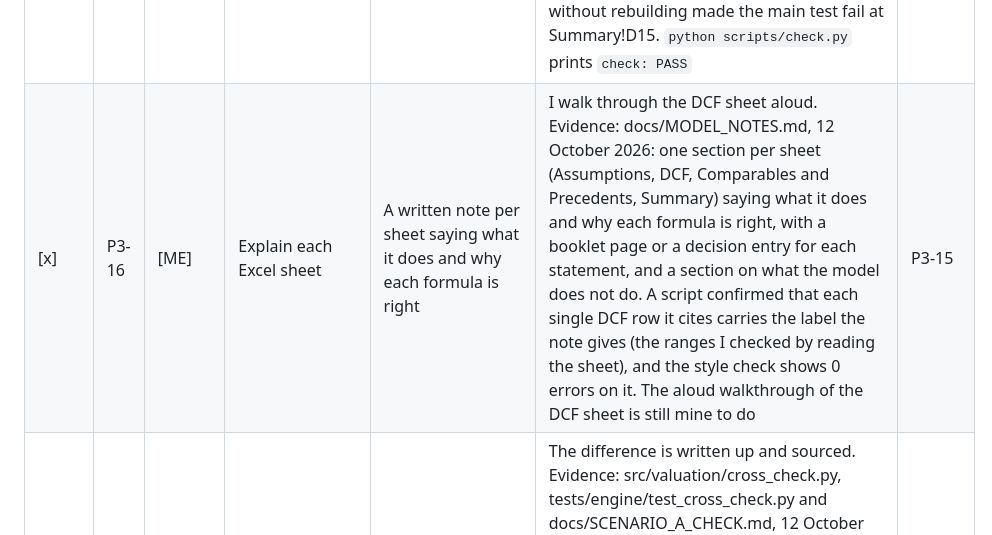
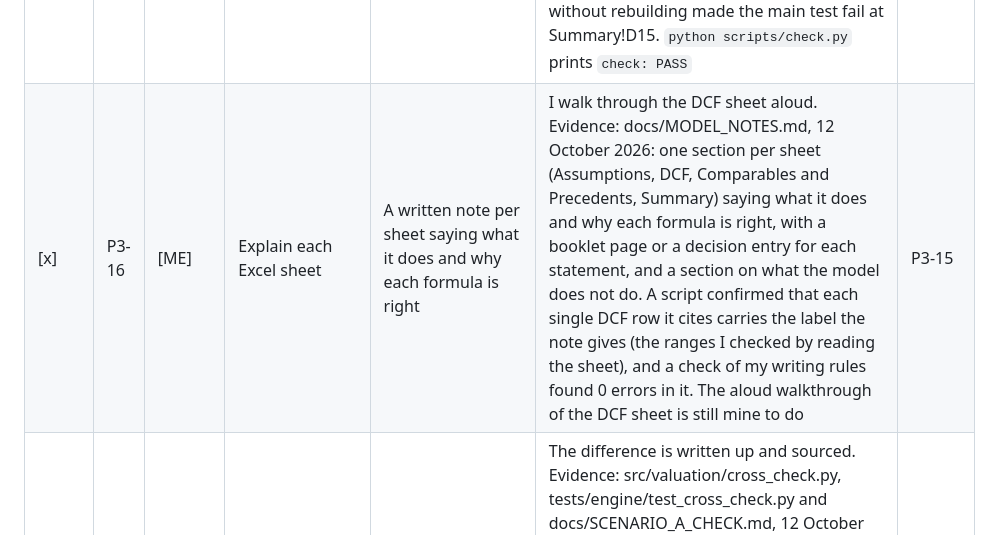
Before and after one commit to shivanisrinivasanln-git/asx-takeover-valuation, a Markdown page: TODO.md, the part around the change. Rendered like a GitHub page.

Commit message:
Reword the P3-16 evidence line in the task list

```diff
--- a/TODO.md
+++ b/TODO.md
@@ -87,7 +87,7 @@ The full check command is defined in P0-04. Until it exists, a check means the c
 | [x] | P3-13 | [AUTO] | Excel summary sheet and defined names | A defined name for each output equal to its `valuation.json` key | Each key resolves to a cell. Evidence: src/valuation/workbook_summary.py writes the Summary sheet and the WACC builds sit on the DCF sheet. tests/engine/test_workbook_names.py passes (7 tests): all 101 keys of `valuation.json` are defined names for exactly one non-empty cell, the names are the 68 input rows plus the keys and nothing else, and no formula outside the Assumptions sheet has a typed-in number or an address into another sheet; a planted rename of one output key failed 2 tests. Excel 16 recalculated the workbook and all 101 keys matched `valuation.json` (WACC 9.28% to 10.50%, and 9.33% to 10.55% at the expert's 4.3%). `python scripts/check.py` prints `check: PASS` | P3-11, P3-12 |
 | [x] | P3-14 | [AUTO] | LibreOffice recalculation script | A script that recalculates the workbook headless with its own profile set to always recalculate | The calculated values come back for every named cell. Evidence: scripts/build_model.py builds the workbook, has desktop Excel 16 calculate and save it (scripts/recalculate_with_excel.ps1, run with the execution policy bypassed for that one process) and writes model/domain_valuation_model.xlsx, 12 October 2026. LibreOffice is not installed here and I have not approved installing it, so Excel did the recalculation (docs/DECISIONS.md). `PYTHONPATH=src python scripts/build_model.py` prints `model: wrote model\domain_valuation_model.xlsx, 134 named cells reconcile`. tests/engine/test_reconciliation.py passes (4 tests): all 134 named cells hold a number within tolerance, and a planted empty cell, a planted `#NAME?` and a workbook that Excel has not calculated (122 of 134 empty) are each reported. `python scripts/check.py` prints `check: PASS` | P3-13 |
 | [x] | P3-15 | [AUTO] | Reconciliation tests and tolerance | Compares each named cell with the engine at A$0.005 per share and A$0.05m, and fails on empty or error cells | The test fails when I change a formula. Evidence: src/valuation/reconcile.py and tests/engine/test_reconciliation.py, 12 October 2026. The test reads the Excel-calculated values in model/domain_valuation_model.xlsx and compares all 134 named cells with the engine at A$0.005 per share and A$0.05m (worst relative difference 2.6e-16), fails on an empty or error cell, and rebuilds the workbook from the inputs and fails if a formula, typed value or name in the committed file differs. 15 tests pass (the last checks that the workbook uses only the seven standard functions the decision note lists); each part has a planted failing test (changed formula, changed input, removed name, wrong stored value, empty cell, `#NAME?`, values just outside each tolerance, uncalculated workbook, input changed without rebuilding), and changing `/100` to `/101` in the Summary formula writer without rebuilding made the main test fail at Summary!D15. `python scripts/check.py` prints `check: PASS` | P3-14 |
-| [x] | P3-16 | [ME] | Explain each Excel sheet | A written note per sheet saying what it does and why each formula is right | I walk through the DCF sheet aloud. Evidence: docs/MODEL_NOTES.md, 12 October 2026: one section per sheet (Assumptions, DCF, Comparables and Precedents, Summary) saying what it does and why each formula is right, with a booklet page or a decision entry for each statement, and a section on what the model does not do. A script confirmed that each single DCF row it cites carries the label the note gives (the ranges I checked by reading the sheet), and the style check shows 0 errors on it. The aloud walkthrough of the DCF sheet is still mine to do | P3-15 |
+| [x] | P3-16 | [ME] | Explain each Excel sheet | A written note per sheet saying what it does and why each formula is right | I walk through the DCF sheet aloud. Evidence: docs/MODEL_NOTES.md, 12 October 2026: one section per sheet (Assumptions, DCF, Comparables and Precedents, Summary) saying what it does and why each formula is right, with a booklet page or a decision entry for each statement, and a section on what the model does not do. A script confirmed that each single DCF row it cites carries the label the note gives (the ranges I checked by reading the sheet), and a check of my writing rules found 0 errors in it. The aloud walkthrough of the DCF sheet is still mine to do | P3-15 |
 | [x] | P3-17 | [ME] | Cross-check against the expert's disclosed scenario | My engine run on scenario A inputs, compared with the expert's value, with the difference explained | The difference is written up and sourced. Evidence: src/valuation/cross_check.py, tests/engine/test_cross_check.py and docs/SCENARIO_A_CHECK.md, 12 October 2026. My engine on the expert's scenario A inputs (the `expert_` inputs) gives a value of business operations of A$2,401.1m at 10.5% and A$2,897.6m at 9.5% with mid-year discounting, against A$2,402m and A$2,893m read from the p. 144 chart (differences -0.9 and +4.6, reading precision about 5), and A$2,284.9m and A$2,769.7m at year end (-117.1 and -123.3). The write-up gives the sources, why the residual is smaller than the effect of my rounding of verbal inputs (growth 9.1%: +18 and +23; FY35 margin 47.5%: -20 and -25; capex 10.0%: -9 and -9), and what the check does not show. tests/engine/test_cross_check.py passes (6 tests), including a planted FY35 margin of 44.0% that moved the result outside the limit. `python scripts/check.py` prints `check: PASS` | P3-04 |
 
 ## Phase 4: reconciliation and gap analysis
```
